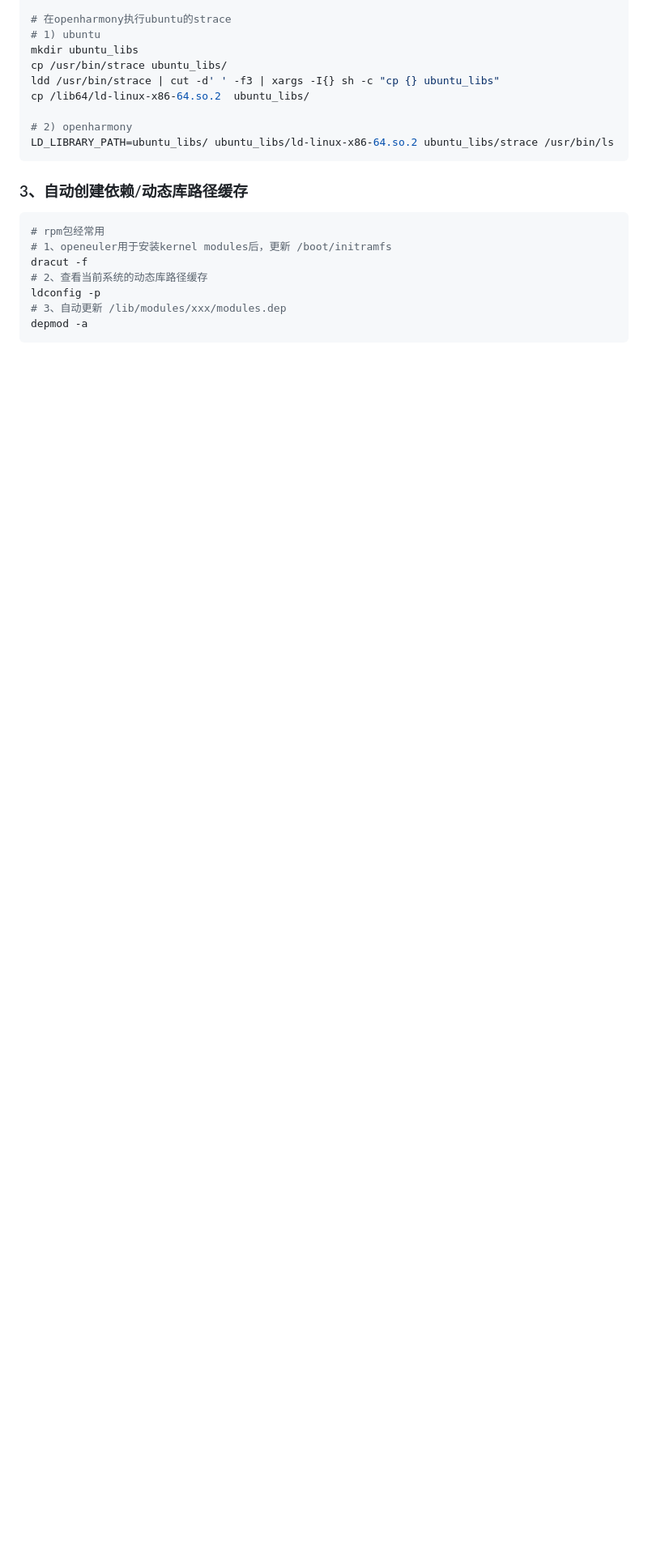
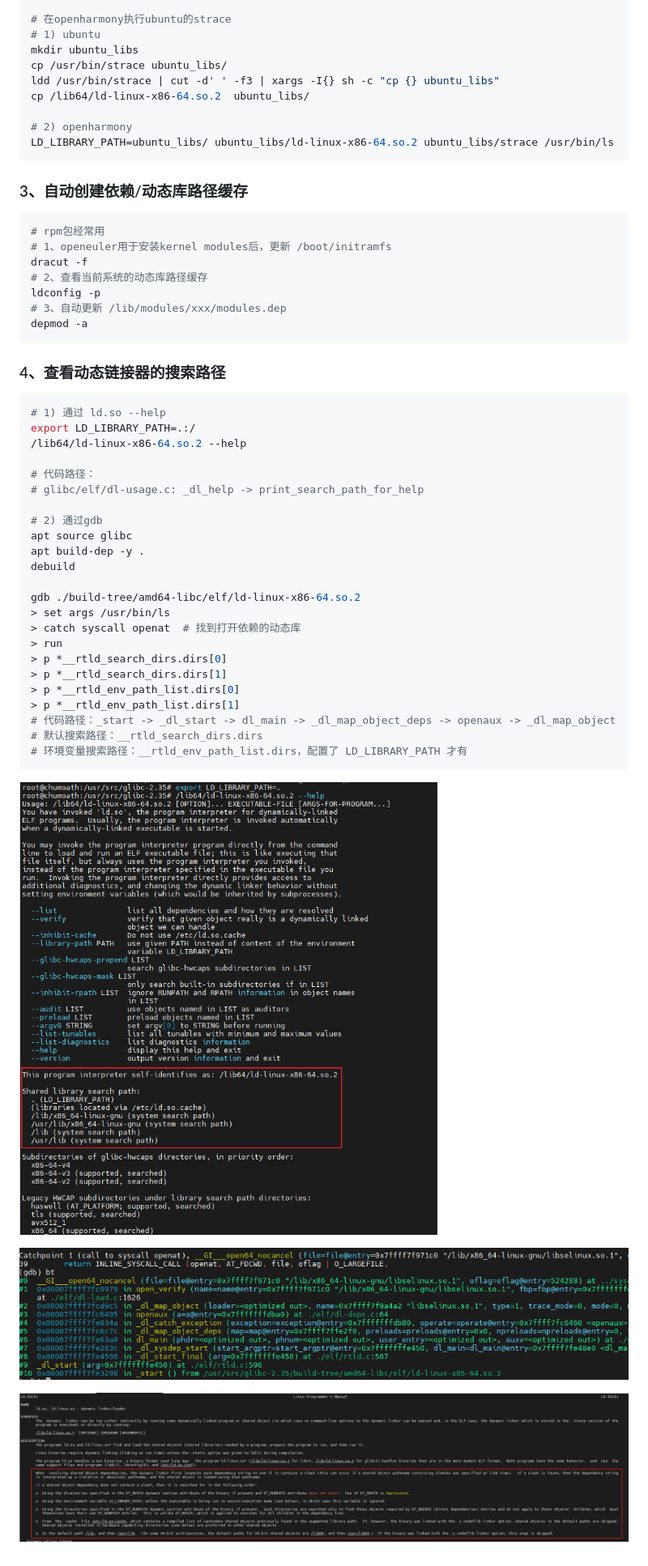
Before and after one commit to chumoath/chumoath.github.io, a Markdown page: docs/trick/README.md, the part around the change. Shown at 81% size. Rendered like a GitHub page; pictures changed too: docs/assets/image-20260409230120921.png (added), docs/assets/image-20260409230330791.png (added), docs/assets/image-20260409230533862.png (added); blank space fills up the shorter version.

Commit message:
update trick.

````diff
--- a/docs/trick/README.md
+++ b/docs/trick/README.md
@@ -40,3 +40,37 @@ ldconfig -p
 # 3、自动更新 /lib/modules/xxx/modules.dep
 depmod -a
 ```
+
+### 4、查看动态链接器的搜索路径
+
+```shell
+# 1) 通过 ld.so --help
+export LD_LIBRARY_PATH=.:/
+/lib64/ld-linux-x86-64.so.2 --help
+
+# 代码路径：
+# glibc/elf/dl-usage.c: _dl_help -> print_search_path_for_help
+
+# 2) 通过gdb
+apt source glibc
+apt build-dep -y .
+debuild
+
+gdb ./build-tree/amd64-libc/elf/ld-linux-x86-64.so.2
+> set args /usr/bin/ls
+> catch syscall openat  # 找到打开依赖的动态库
+> run
+> p *__rtld_search_dirs.dirs[0]
+> p *__rtld_search_dirs.dirs[1]
+> p *__rtld_env_path_list.dirs[0]
+> p *__rtld_env_path_list.dirs[1]
+# 代码路径：_start -> _dl_start -> dl_main -> _dl_map_object_deps -> openaux -> _dl_map_object
+# 默认搜索路径：__rtld_search_dirs.dirs
+# 环境变量搜索路径：__rtld_env_path_list.dirs，配置了 LD_LIBRARY_PATH 才有
+```
+
+![image-20260409230120921](../assets/image-20260409230120921.png)
+
+![image-20260409230330791](../assets/image-20260409230330791.png)
+
+![image-20260409230533862](../assets/image-20260409230533862.png)
````
